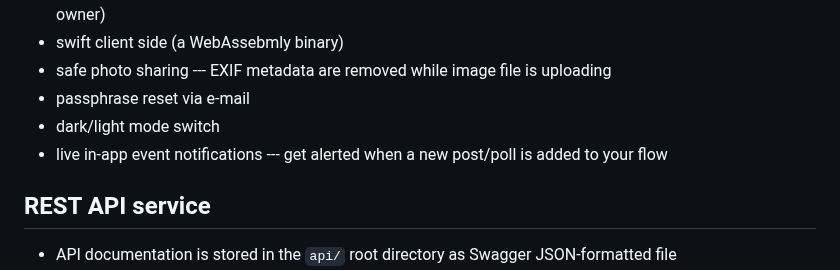
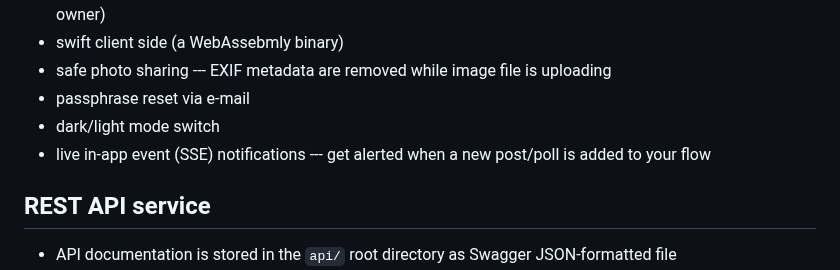
Before and after one commit to krustowski/littr, a Markdown page: README.md, the part around one of its changes. Rendered like a GitHub page.

```diff
--- a/README.md
+++ b/README.md
@@ -25,7 +25,7 @@ a simple nanoblogging platform for a raw mind _flow ~_
 + safe photo sharing --- EXIF metadata are removed while image file is uploading
 + passphrase reset via e-mail
 + dark/light mode switch
-+ live in-app event notifications --- get alerted when a new post/poll is added to your flow
++ live in-app event (SSE) notifications --- get alerted when a new post/poll is added to your flow
 
 
 ## REST API service
```
Also changed, not shown: other parts of README.md (+1 -1 lines).
